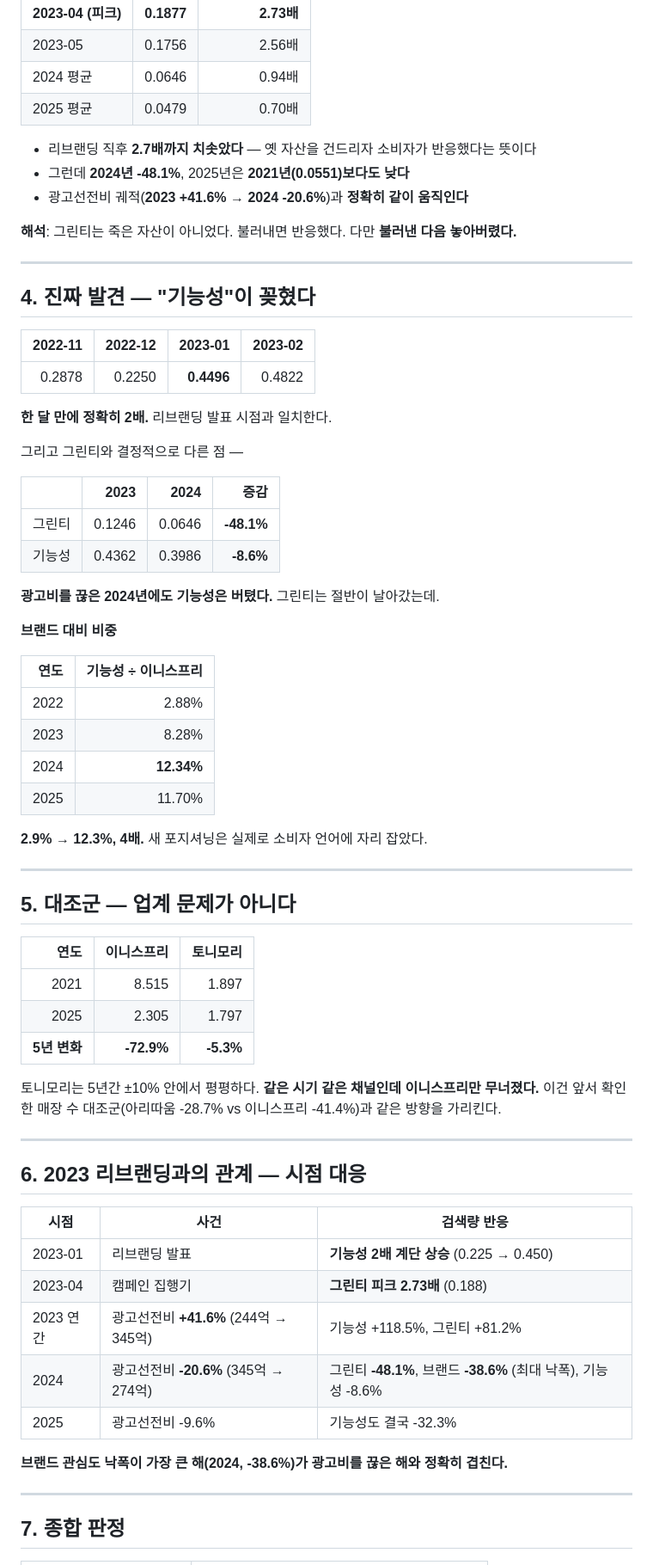
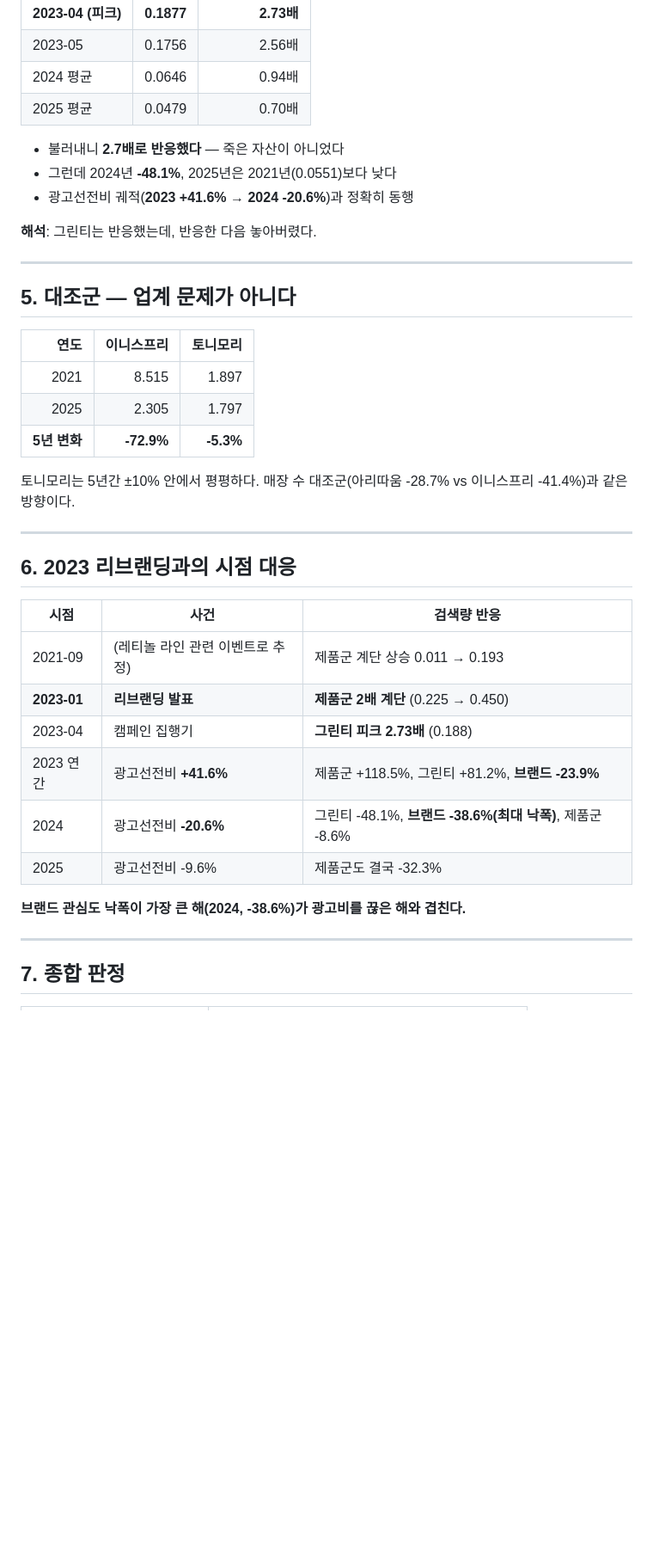
Before and after one commit to RY-ruc/Brand-Growth-Strategy, a Markdown page: 01_분석결과/제주vs그린티_프레임검증.md, the part around one of its changes. Shown at 86% size. Drawn GitHub-style; blank space fills up the shorter version.

```diff
--- a/01_분석결과/제주vs그린티_프레임검증.md
+++ b/01_분석결과/제주vs그린티_프레임검증.md
@@ -86,41 +138,11 @@
 | 2024 평균 | 0.0646 | 0.94배 |
 | 2025 평균 | 0.0479 | 0.70배 |
 
-- 리브랜딩 직후 **2.7배까지 치솟았다** — 옛 자산을 건드리자 소비자가 반응했다는 뜻이다
-- 그런데 **2024년 -48.1%**, 2025년은 **2021년(0.0551)보다도 낮다**
-- 광고선전비 궤적(**2023 +41.6% → 2024 -20.6%**)과 **정확히 같이 움직인다**
+- 불러내니 **2.7배로 반응했다** — 죽은 자산이 아니었다
+- 그런데 2024년 **-48.1%**, 2025년은 2021년(0.0551)보다 낮다
+- 광고선전비 궤적(**2023 +41.6% → 2024 -20.6%**)과 정확히 동행
 
-**해석**: 그린티는 죽은 자산이 아니었다. 불러내면 반응했다. 다만 **불러낸 다음 놓아버렸다.**
-
----
-
-## 4. 진짜 발견 — "기능성"이 꽂혔다
-
-| 2022-11 | 2022-12 | **2023-01** | 2023-02 |
-|---:|---:|---:|---:|
-| 0.2878 | 0.2250 | **0.4496** | 0.4822 |
-
-**한 달 만에 정확히 2배.** 리브랜딩 발표 시점과 일치한다.
-
-그리고 그린티와 결정적으로 다른 점 —
-
-| | 2023 | 2024 | 증감 |
-|---|---:|---:|---:|
-| 그린티 | 0.1246 | 0.0646 | **-48.1%** |
-| 기능성 | 0.4362 | 0.3986 | **-8.6%** |
-
-**광고비를 끊은 2024년에도 기능성은 버텼다.** 그린티는 절반이 날아갔는데.
-
-**브랜드 대비 비중**
-
-| 연도 | 기능성 ÷ 이니스프리 |
-|---:|---:|
-| 2022 | 2.88% |
-| 2023 | 8.28% |
-| 2024 | **12.34%** |
-| 2025 | 11.70% |
-
-**2.9% → 12.3%, 4배.** 새 포지셔닝은 실제로 소비자 언어에 자리 잡았다.
+**해석**: 그린티는 반응했는데, 반응한 다음 놓아버렸다.
 
 ---
 
@@ -132,22 +154,22 @@
 | 2025 | 2.305 | 1.797 |
 | **5년 변화** | **-72.9%** | **-5.3%** |
 
-토니모리는 5년간 ±10% 안에서 평평하다. **같은 시기 같은 채널인데 이니스프리만 무너졌다.**
-이건 앞서 확인한 매장 수 대조군(아리따움 -28.7% vs 이니스프리 -41.4%)과 같은 방향을 가리킨다.
+토니모리는 5년간 ±10% 안에서 평평하다. 매장 수 대조군(아리따움 -28.7% vs 이니스프리 -41.4%)과 같은 방향이다.
 
 ---
 
-## 6. 2023 리브랜딩과의 관계 — 시점 대응
+## 6. 2023 리브랜딩과의 시점 대응
 
 | 시점 | 사건 | 검색량 반응 |
 |---|---|---|
-| 2023-01 | 리브랜딩 발표 | **기능성 2배 계단 상승** (0.225 → 0.450) |
+| 2021-09 | (레티놀 라인 관련 이벤트로 추정) | 제품군 계단 상승 0.011 → 0.193 |
+| **2023-01** | **리브랜딩 발표** | **제품군 2배 계단** (0.225 → 0.450) |
 | 2023-04 | 캠페인 집행기 | **그린티 피크 2.73배** (0.188) |
-| 2023 연간 | 광고선전비 **+41.6%** (244억 → 345억) | 기능성 +118.5%, 그린티 +81.2% |
-| 2024 | 광고선전비 **-20.6%** (345억 → 274억) | 그린티 **-48.1%**, 브랜드 **-38.6%** (최대 낙폭), 기능성 -8.6% |
-| 2025 | 광고선전비 -9.6% | 기능성도 결국 -32.3% |
+| 2023 연간 | 광고선전비 **+41.6%** | 제품군 +118.5%, 그린티 +81.2%, **브랜드 -23.9%** |
+| 2024 | 광고선전비 **-20.6%** | 그린티 -48.1%, **브랜드 -38.6%(최대 낙폭)**, 제품군 -8.6% |
+| 2025 | 광고선전비 -9.6% | 제품군도 결국 -32.3% |
 
-**브랜드 관심도 낙폭이 가장 큰 해(2024, -38.6%)가 광고비를 끊은 해와 정확히 겹친다.**
+**브랜드 관심도 낙폭이 가장 큰 해(2024, -38.6%)가 광고비를 끊은 해와 겹친다.**
 
 ---
 
```
Also changed, not shown: other parts of 01_분석결과/제주vs그린티_프레임검증.md (+79 -26 lines), 02_수집자료/가맹점_공정위정보공개서_추출.md (+6 -1 lines), README.md (+15 -6 lines).
